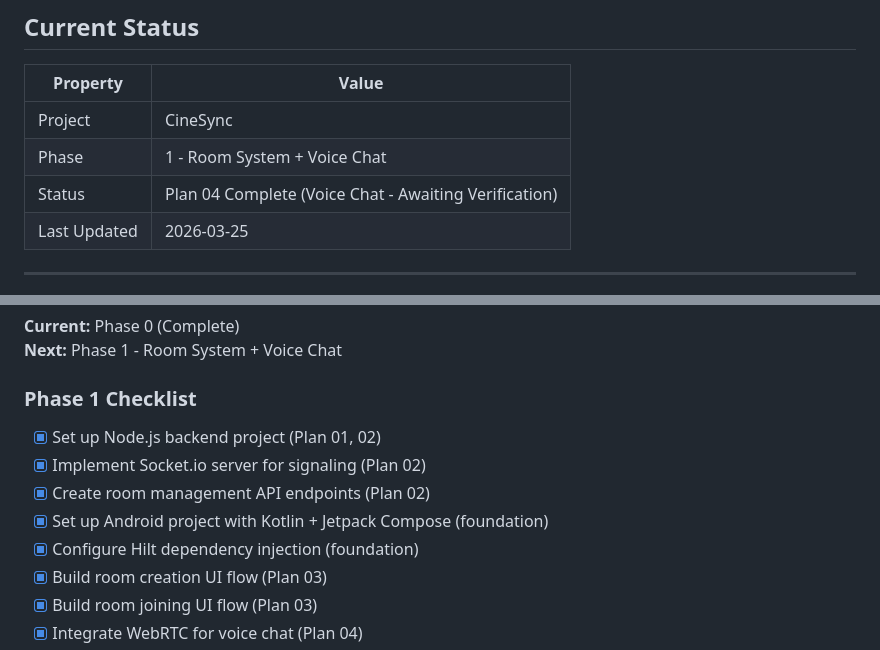
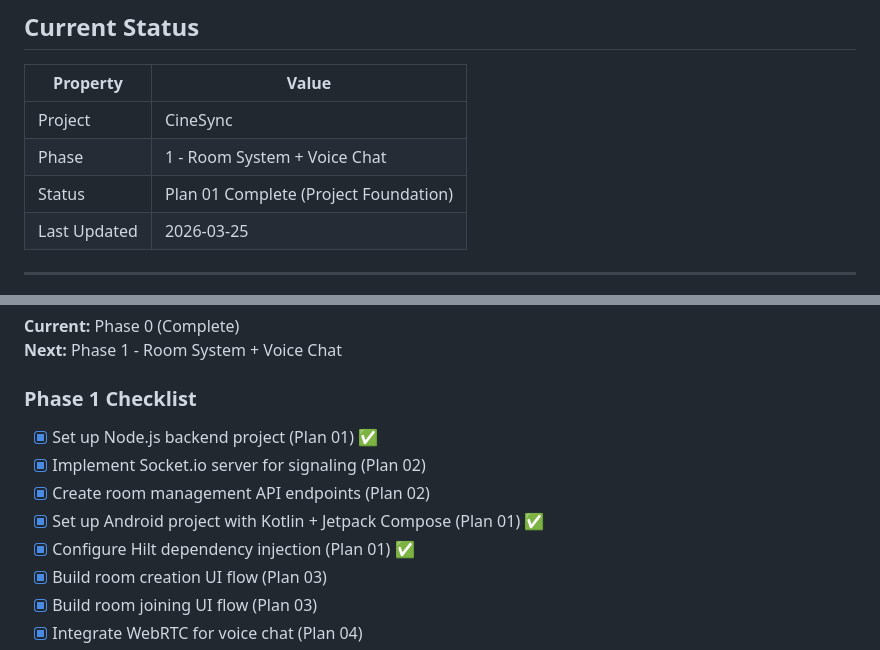
Before and after one commit to hssn-nabidul/ViewCrew, a Markdown page: .planning/STATE.md, 2 parts joined by grey strips. GitHub-like rendering.

Commit message:
docs(01-rooms-voice-01): complete plan 01 summary and update state

```diff
--- a/.planning/STATE.md
+++ b/.planning/STATE.md
@@ -6,7 +6,7 @@
 |----------|-------|
 | Project | CineSync |
 | Phase | 1 - Room System + Voice Chat |
-| Status | Plan 04 Complete (Voice Chat - Awaiting Verification) |
+| Status | Plan 01 Complete (Project Foundation) |
 | Last Updated | 2026-03-25 |
 
 ---
@@ -27,11 +27,11 @@
 **Next:** Phase 1 - Room System + Voice Chat
 
 ### Phase 1 Checklist
-- [x] Set up Node.js backend project (Plan 01, 02)
+- [x] Set up Node.js backend project (Plan 01) ✅
 - [x] Implement Socket.io server for signaling (Plan 02)
 - [x] Create room management API endpoints (Plan 02)
-- [x] Set up Android project with Kotlin + Jetpack Compose (foundation)
-- [x] Configure Hilt dependency injection (foundation)
+- [x] Set up Android project with Kotlin + Jetpack Compose (Plan 01) ✅
+- [x] Configure Hilt dependency injection (Plan 01) ✅
 - [x] Build room creation UI flow (Plan 03)
 - [x] Build room joining UI flow (Plan 03)
 - [x] Integrate WebRTC for voice chat (Plan 04)
```
Also changed, not shown: 1 other file.
